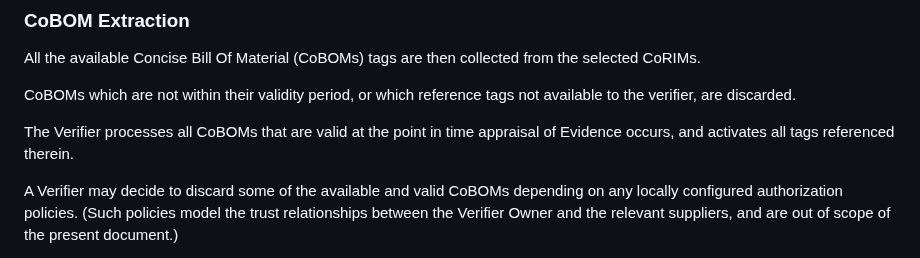
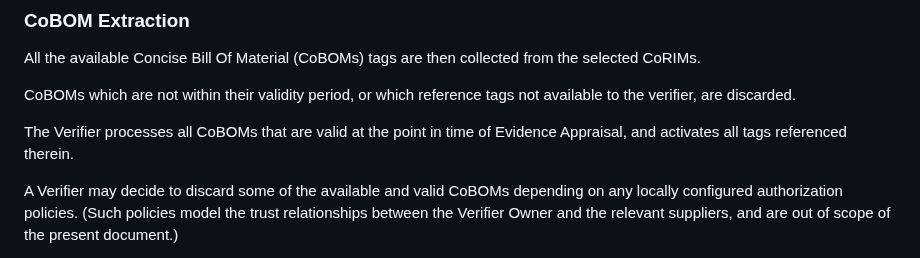
Before and after one commit to ietf-rats-wg/draft-ietf-rats-corim, a Markdown page: draft-ietf-rats-corim.md, the part around the change. Drawn GitHub-style.

Commit message:
Update draft-ietf-rats-corim.md
sure

Co-authored-by: Yogesh Deshpande <yogesh.deshpande@arm.com>

```diff
--- a/draft-ietf-rats-corim.md
+++ b/draft-ietf-rats-corim.md
@@ -1292,7 +1292,7 @@ from the selected CoRIMs.
 CoBOMs which are not within their validity period, or which reference tags
 not available to the verifier, are discarded.
 
-The Verifier processes all CoBOMs that are valid at the point in time appraisal of Evidence occurs, and activates all tags referenced therein.
+The Verifier processes all CoBOMs that are valid at the point in time of Evidence Appraisal, and activates all tags referenced therein.
 
 A Verifier may decide to discard some of the available and valid CoBOMs depending on any locally configured authorization policies.
 (Such policies model the trust relationships between the Verifier Owner and the relevant suppliers, and are out of scope of the present document.)
```
